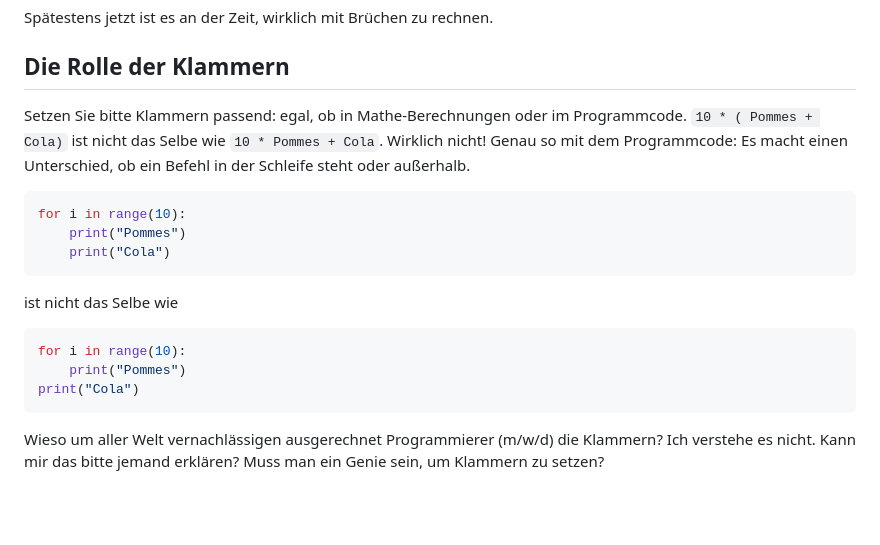
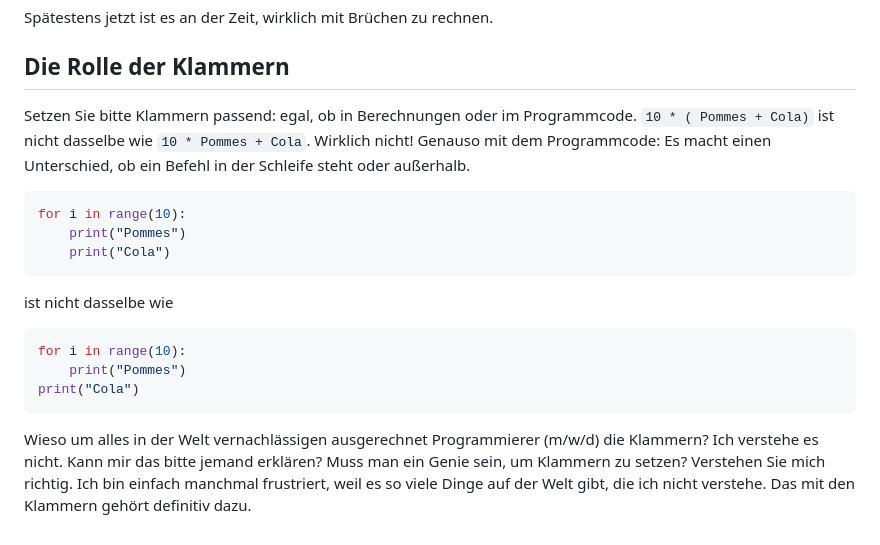
Before and after one commit to gaverkov/lineare_algebra, a Markdown page: README.md, the part around the change. Drawn GitHub-style; blank space fills up the shorter version.

Commit message:
Update README.md
Klammern. Zusatz.

````diff
--- a/README.md
+++ b/README.md
@@ -104,7 +104,7 @@ Spätestens jetzt ist es an der Zeit, wirklich mit Brüchen zu rechnen.
 
 ## Die Rolle der Klammern
 
-Setzen Sie bitte Klammern passend: egal, ob in Mathe-Berechnungen oder im Programmcode. `10 * ( Pommes + Cola)` ist nicht das Selbe wie `10 * Pommes + Cola`. Wirklich nicht! Genau so mit dem Programmcode: Es macht einen Unterschied, ob ein Befehl in der Schleife steht oder außerhalb.
+Setzen Sie bitte Klammern passend: egal, ob in Berechnungen oder im Programmcode. `10 * ( Pommes + Cola)` ist nicht dasselbe wie `10 * Pommes + Cola`. Wirklich nicht! Genauso mit dem Programmcode: Es macht einen Unterschied, ob ein Befehl in der Schleife steht oder außerhalb.
 
 ```python
 for i in range(10):
@@ -112,7 +112,7 @@ for i in range(10):
 	print("Cola")
 ```
 
-ist nicht das Selbe wie
+ist nicht dasselbe wie
 
 ```python
 for i in range(10):
@@ -120,4 +120,4 @@ for i in range(10):
 print("Cola")
 ```
 
-Wieso um aller Welt vernachlässigen ausgerechnet Programmierer (m/w/d) die Klammern? Ich verstehe es nicht. Kann mir das bitte jemand erklären? Muss man ein Genie sein, um Klammern zu setzen?
+Wieso um alles in der Welt vernachlässigen ausgerechnet Programmierer (m/w/d) die Klammern? Ich verstehe es nicht. Kann mir das bitte jemand erklären? Muss man ein Genie sein, um Klammern zu setzen? Verstehen Sie mich richtig. Ich bin einfach manchmal frustriert, weil es so viele Dinge auf der Welt gibt, die ich nicht verstehe. Das mit den Klammern gehört definitiv dazu.
````
